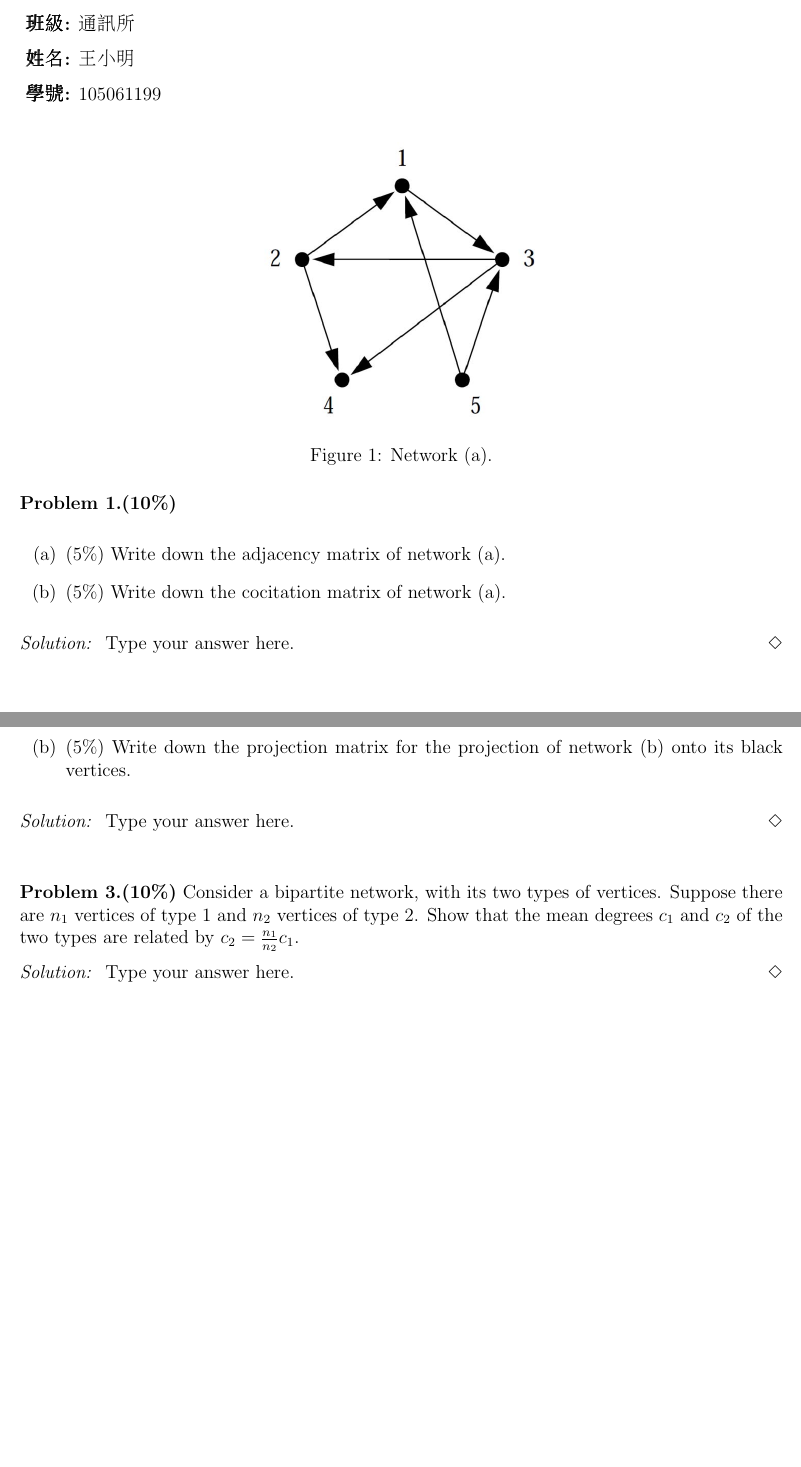
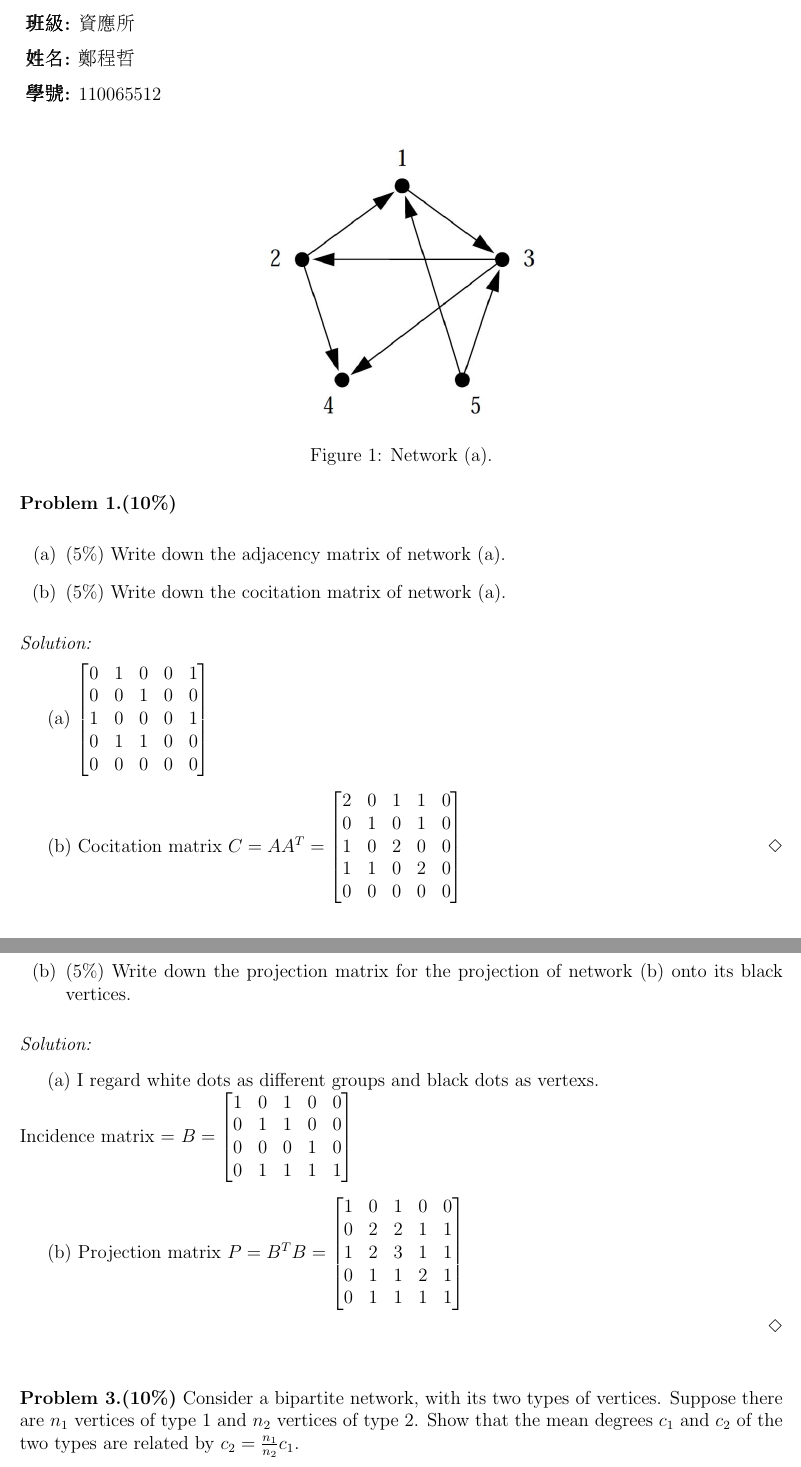
Before and after one commit to chengche6230/Network-Science-Course, a LaTeX problem sheet (HW1/Network_Science_Homework_1_2021.tex): two parts of pages 1 and 2 of 3, joined at a grey line, cut so that both start at the same text, the shorter picture padded with empty space. Compiled offline with pdfLaTeX.

Commit message:
HW1 prob1~3 done

```diff
--- a/HW1/Network_Science_Homework_1_2021.tex
+++ b/HW1/Network_Science_Homework_1_2021.tex
@@ -51,15 +51,15 @@
 
 
 \noindent {\begin{CJK}{UTF8}{bsmi}
-{\bf 班級:} 通訊所
+{\bf 班級:} 資應所
 \end{CJK}}
 
 \noindent  {\begin{CJK}{UTF8}{bsmi}
-{\bf 姓名:} 王小明
+{\bf 姓名:} 鄭程哲
 \end{CJK}}
 
 \noindent {\begin{CJK}{UTF8}{bsmi}
-{\bf 學號:} 105061199
+{\bf 學號:} 110065512
 \end{CJK}}
 
 \bigskip
@@ -82,7 +82,22 @@
 
 \bsolution
 %---------------------------------------------------------------------------
-Type your answer here.
+
+(a) $\begin{bmatrix}
+	0 & 1 & 0 & 0 & 1 \\
+	0 & 0 & 1 & 0 & 0 \\
+	1 & 0 & 0 & 0 & 1 \\
+	0 & 1 & 1 & 0 & 0 \\
+	0 & 0 & 0 & 0 & 0
+	\end{bmatrix}$
+
+(b) Cocitation matrix $C = AA^{T} = \begin{bmatrix}
+	2 & 0 & 1 & 1 & 0 \\
+	0 & 1 & 0 & 1 & 0 \\
+	1 & 0 & 2 & 0 & 0 \\
+	1 & 1 & 0 & 2 & 0 \\
+	0 & 0 & 0 & 0 & 0
+\end{bmatrix}$
 %---------------------------------------------------------------------------
 \esolution
 
@@ -104,7 +119,24 @@ Type your answer here.
 
 \bsolution
 %---------------------------------------------------------------------------
-Type your answer here.
+
+(a) I regard white dots as different groups and black dots as vertexs.\\
+	Incidence matrix = $B = \begin{bmatrix}
+	1 & 0 & 1 & 0 & 0 \\
+	0 & 1 & 1 & 0 & 0 \\
+	0 & 0 & 0 & 1 & 0 \\
+	0 & 1 & 1 & 1 & 1
+\end{bmatrix}$
+
+
+(b) Projection matrix $P = B^{T}B =\begin{bmatrix}
+	1 & 0 & 1 & 0 & 0 \\
+	0 & 2 & 2 & 1 & 1 \\
+	1 & 2 & 3 & 1 & 1 \\
+	0 & 1 & 1 & 2 & 1 \\
+	0 & 1 & 1 & 1 & 1
+	\end{bmatrix} $
+
 %---------------------------------------------------------------------------
 \esolution
 
@@ -118,4 +150,3 @@ Consider a bipartite network, with its two types of vertices. Suppose there are
 
 \bsolution
 %---------------------------------------------------------------------------
-Type your answer here.
```
Also changed, not shown: HW1/Network_Science_Homework_1_2021.pdf, HW1/Network_Science_Homework_1_2021.tex (5 more changed lines), 4 other files.
